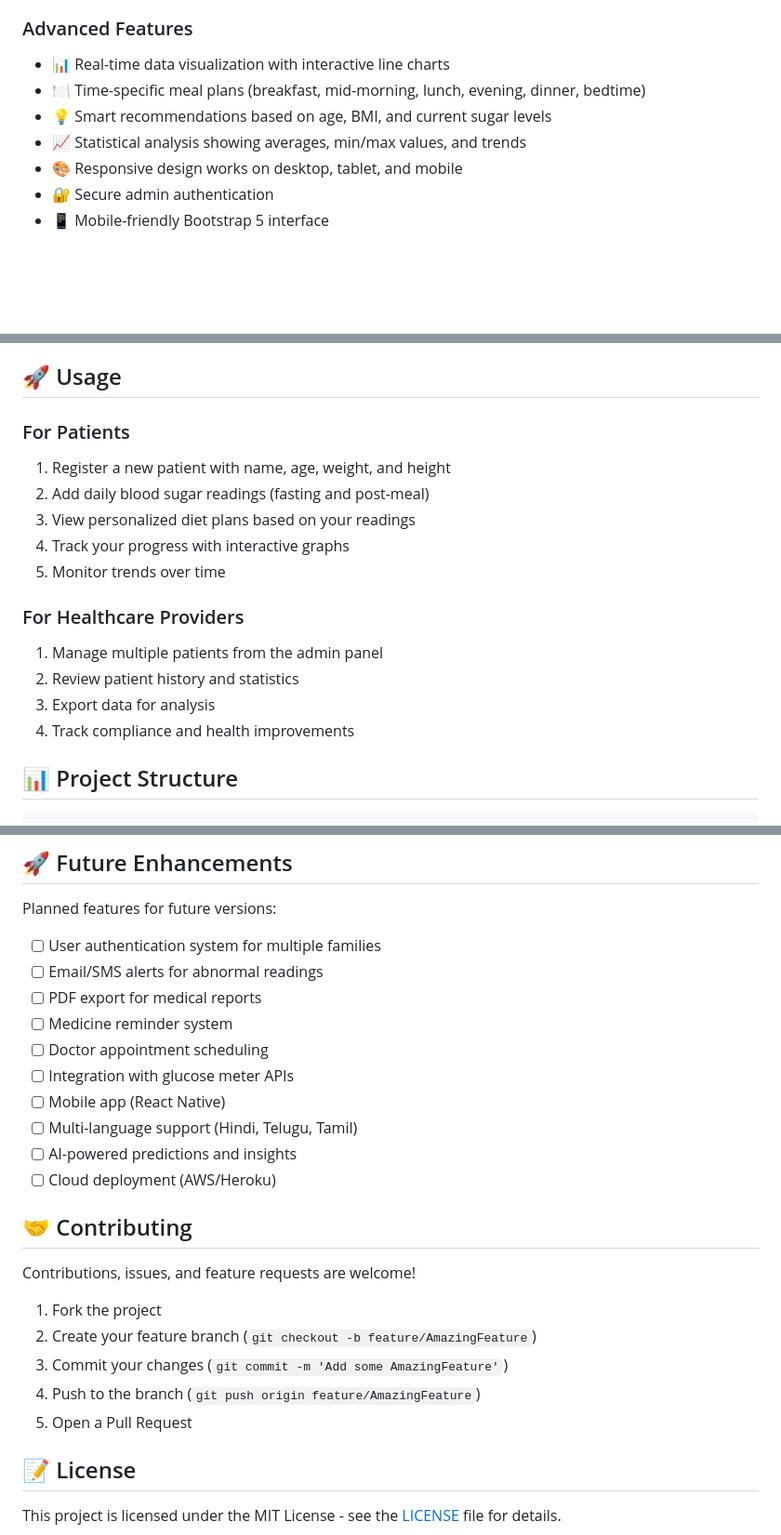
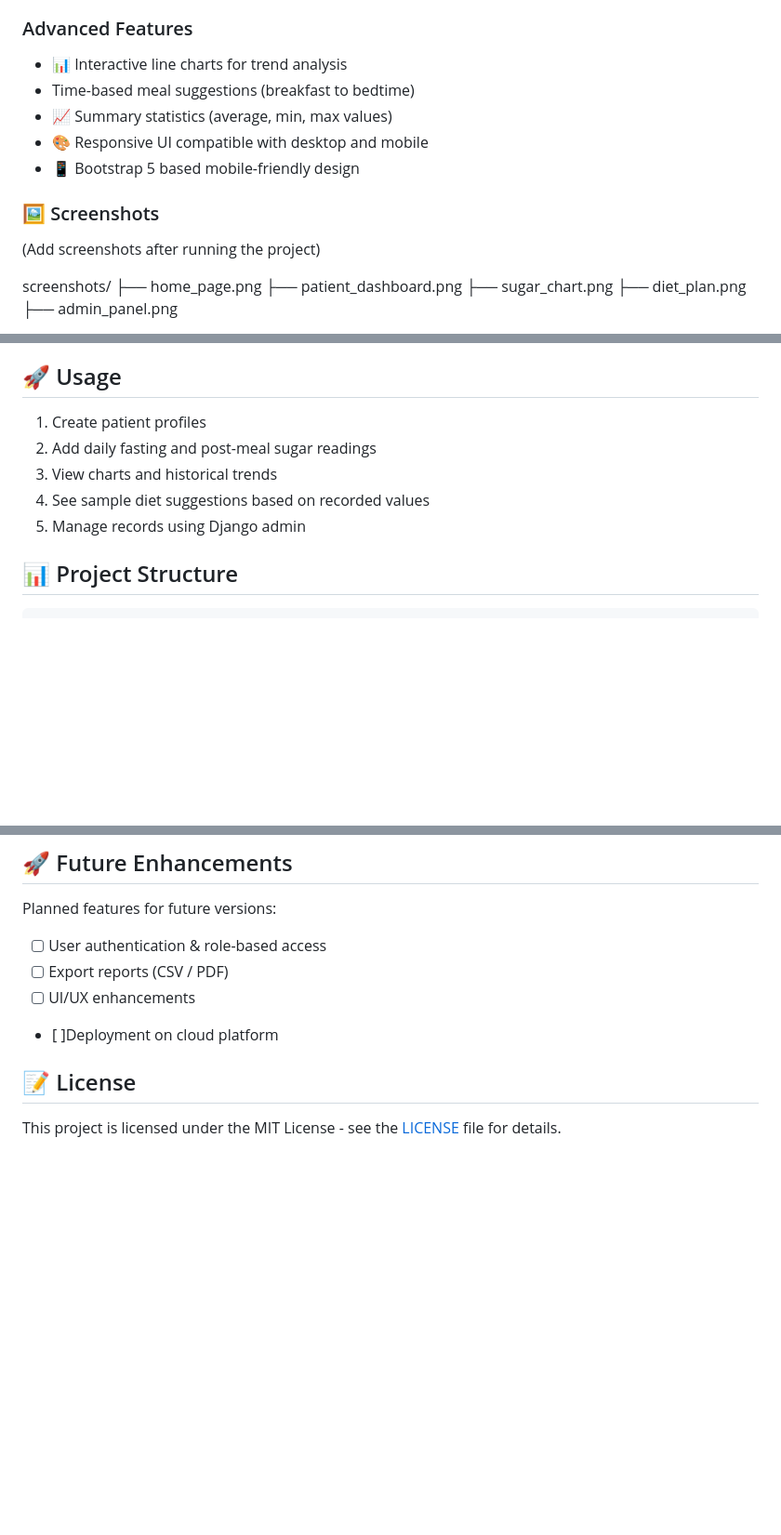
Before and after one commit to A-BhanuTeja/caretrack-diabetes-management, a Markdown page: README.md, 3 parts joined by grey strips. Shown: that part at 93% size. Rendered like a GitHub page; blank space fills up the shorter version.

````diff
--- a/README.md
+++ b/README.md
@@ -18,10 +19,20 @@ A comprehensive full-stack web application for diabetes management with personal
 - ✅ **Admin Panel** - Comprehensive data management interface
 
 ### Advanced Features
-- 📊 Real-time data visualization with interactive line charts
-- 🍽️ Time-specific meal plans (breakfast, mid-morning, lunch, evening, dinner, bedtime)
-- 💡 Smart recommendations based on age, BMI, and current sugar levels
-- 📈 Statistical analysis showing averages, min/max values, and trends
-- 🎨 Responsive design works on desktop, tablet, and mobile
-- 🔐 Secure admin authentication
-- 📱 Mobile-friendly Bootstrap 5 interface
+- 📊 Interactive line charts for trend analysis
+- Time-based meal suggestions (breakfast to bedtime)
+- 📈 Summary statistics (average, min, max values)
+- 🎨 Responsive UI compatible with desktop and mobile
+- 📱 Bootstrap 5 based mobile-friendly design
+
+### 🖼️ Screenshots
+(Add screenshots after running the project)
+
+screenshots/
+├── home_page.png
+├── patient_dashboard.png
+├── sugar_chart.png
+├── diet_plan.png
+├── admin_panel.png
+
+
@@ -99,18 +116,11 @@ python manage.py runserver
 
 ## 🚀 Usage
 
-### For Patients
-1. Register a new patient with name, age, weight, and height
-2. Add daily blood sugar readings (fasting and post-meal)
-3. View personalized diet plans based on your readings
-4. Track your progress with interactive graphs
-5. Monitor trends over time
-
-### For Healthcare Providers
-1. Manage multiple patients from the admin panel
-2. Review patient history and statistics
-3. Export data for analysis
-4. Track compliance and health improvements
+1. Create patient profiles
+2. Add daily fasting and post-meal sugar readings
+3. View charts and historical trends
+4. See sample diet suggestions based on recorded values
+5. Manage records using Django admin
 
 ## 📊 Project Structure
 ```
@@ -194,26 +158,11 @@ Based on these, it generates:
 
 Planned features for future versions:
 
-- [ ] User authentication system for multiple families
-- [ ] Email/SMS alerts for abnormal readings
-- [ ] PDF export for medical reports
-- [ ] Medicine reminder system
-- [ ] Doctor appointment scheduling
-- [ ] Integration with glucose meter APIs
-- [ ] Mobile app (React Native)
-- [ ] Multi-language support (Hindi, Telugu, Tamil)
-- [ ] AI-powered predictions and insights
-- [ ] Cloud deployment (AWS/Heroku)
+- [ ] User authentication & role-based access
+- [ ] Export reports (CSV / PDF)
+- [ ] UI/UX enhancements
+- [ ]Deployment on cloud platform
 
-## 🤝 Contributing
-
-Contributions, issues, and feature requests are welcome!
-
-1. Fork the project
-2. Create your feature branch (`git checkout -b feature/AmazingFeature`)
-3. Commit your changes (`git commit -m 'Add some AmazingFeature'`)
-4. Push to the branch (`git push origin feature/AmazingFeature`)
-5. Open a Pull Request
 
 ## 📝 License
 
````
Also changed, not shown: other parts of README.md (+16 -73 lines).
